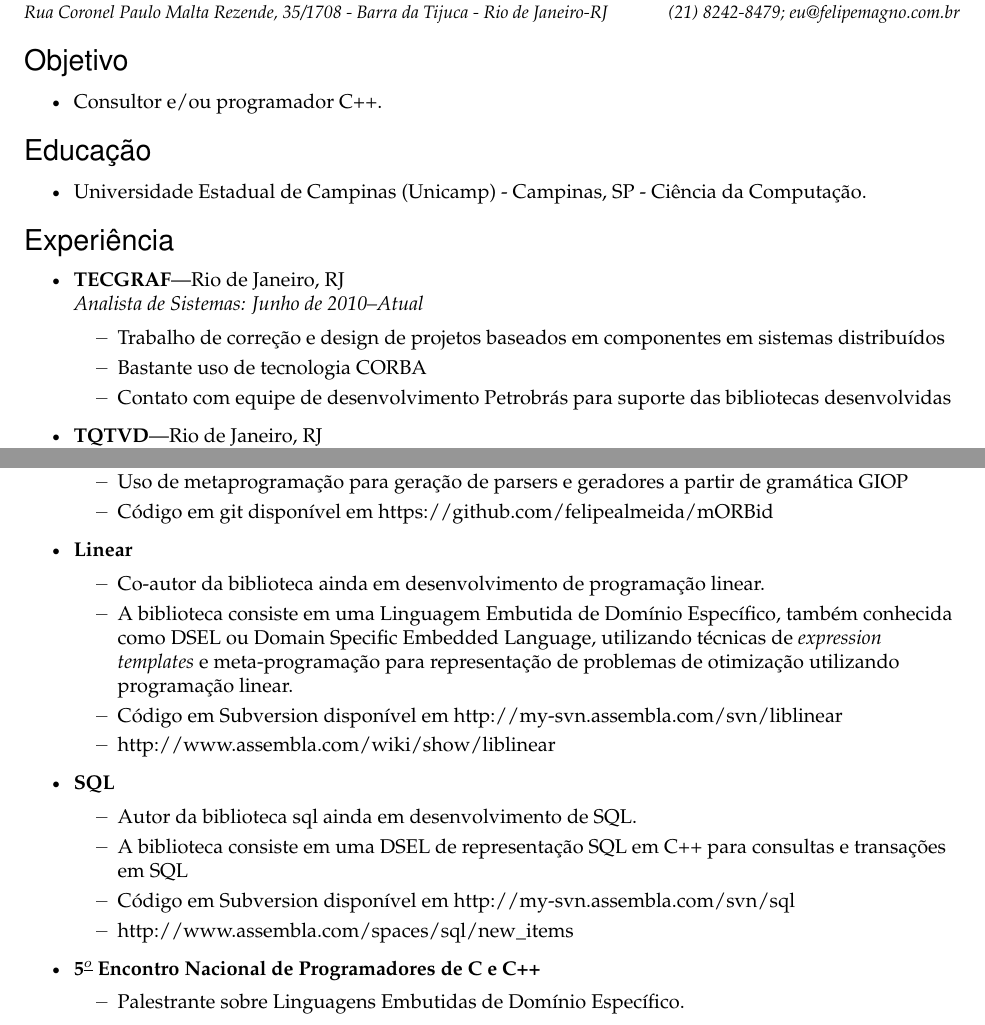
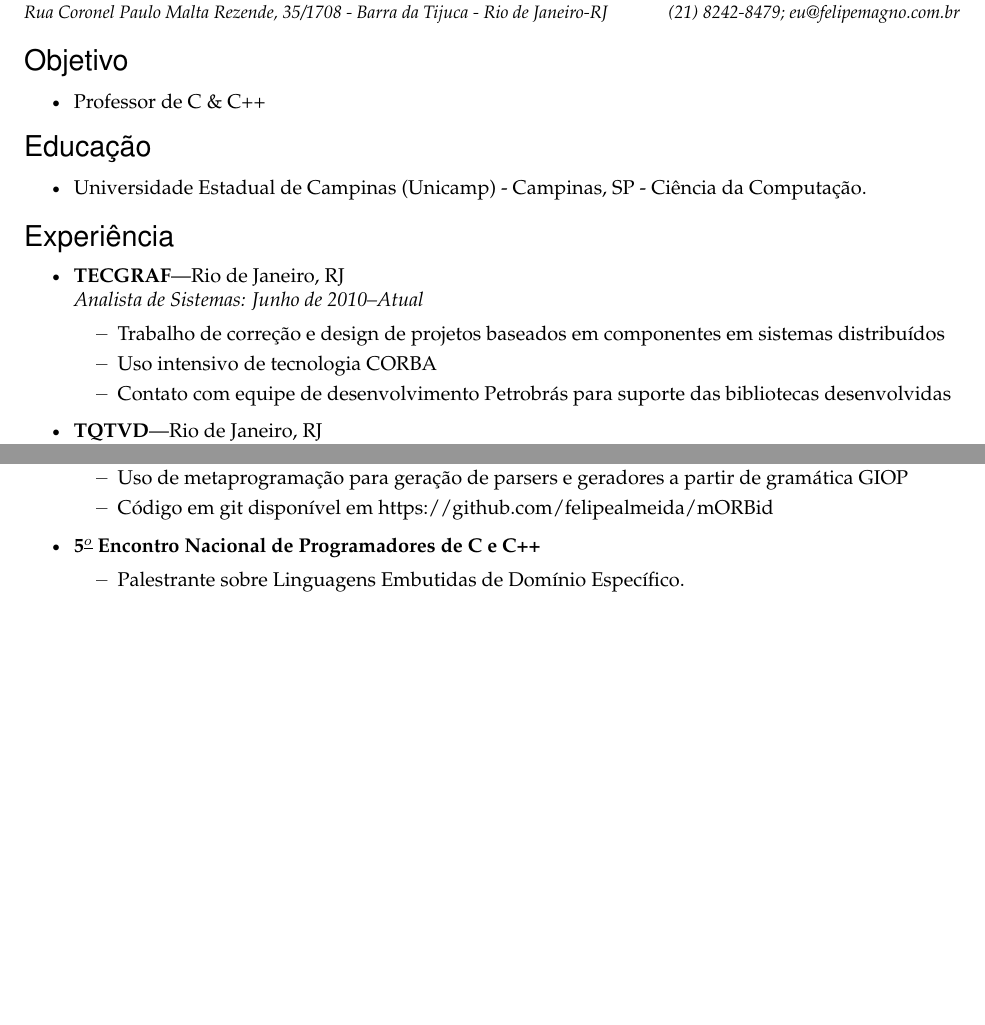
Before and after one commit to felipealmeida/resume, a LaTeX CV (resume.tex): two parts of pages 1 and 2 of 3 before the commit and two parts of pages 1 and 2 of 2 after it, joined at a grey line, cut so that both start at the same text, the shorter picture padded with empty space. Compiled offline with XeLaTeX.

Commit message:
Adaptação do curriculo para dar cursos de C e C++

```diff
--- a/resume.tex
+++ b/resume.tex
@@ -129,7 +129,7 @@
 %%%%%%%%%%%%%%%%%%%%%%%%
 \begin{ressection}{Objetivo}
 
-	\resitem{Consultor e/ou programador C++.}
+	\resitem{Professor de C \& C++}
 
 \end{ressection}
 
@@ -149,7 +149,7 @@
 
   \begin{ressubsec}{TECGRAF}{Rio de Janeiro, RJ}{Analista de Sistemas: Junho de 2010--Atual}
     \ressubitem{Trabalho de correção e design de projetos baseados em componentes em sistemas distribuídos}
-    \ressubitem{Bastante uso de tecnologia CORBA}
+    \ressubitem{Uso intensivo de tecnologia CORBA}
     \ressubitem{Contato com equipe de desenvolvimento Petrobrás para suporte das bibliotecas desenvolvidas}
   \end{ressubsec}
 
@@ -208,23 +208,6 @@
 	  \ressubitem{Código em git disponível em https://github.com/felipealmeida/mORBid}
 	\end{ressubsec_1}
 
-	\begin{ressubsec_1}{Linear}
-	  \ressubitem{Co-autor da biblioteca ainda em desenvolvimento de programação linear.}
-	  \ressubitem{A biblioteca consiste em uma Linguagem Embutida de Domínio Específico, também conhecida
-	  como DSEL ou Domain Specific Embedded Language, utilizando técnicas
-	    de {\em expression templates} e meta-programação para representação de problemas
-	    de otimização utilizando programação linear.}
-	  \ressubitem{Código em Subversion disponível em http://my-svn.assembla.com/svn/liblinear}
-	  \ressubitem{http://www.assembla.com/wiki/show/liblinear}
-	\end{ressubsec_1}
-
-	\begin{ressubsec_1}{SQL}
-	  \ressubitem{Autor da biblioteca sql ainda em desenvolvimento de SQL.}
-	  \ressubitem{A biblioteca consiste em uma DSEL de representação SQL em C++ para consultas e transações em SQL}
-	  \ressubitem{Código em Subversion disponível em http://my-svn.assembla.com/svn/sql}
-	  \ressubitem{http://www.assembla.com/spaces/sql/new\_items}
-	\end{ressubsec_1}
-
 	\begin{ressubsec_1}{5$^{\underline{o}}$ Encontro Nacional de Programadores de C e C++}
 	  \ressubitem{Palestrante sobre Linguagens Embutidas de Domínio Específico.}
 	\end{ressubsec_1}
```
Also changed, not shown: resume.tex (4 more changed lines).
